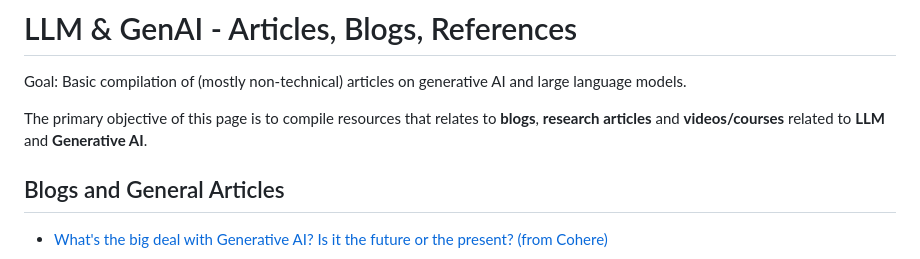
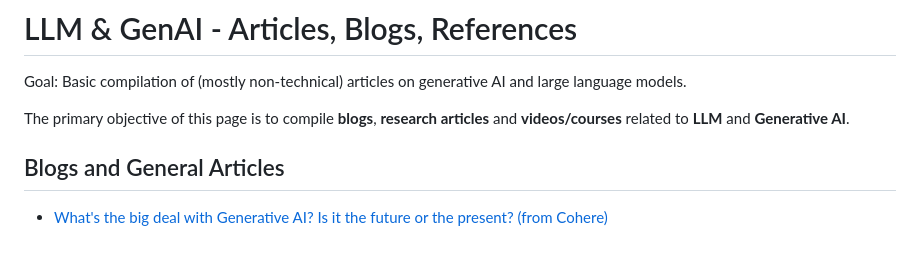
Before and after one commit to khameelbm/LLM-GenAI-Articles-Blogs-References, a Markdown page: README.md, the part around the change. Rendered like a GitHub page.

```diff
--- a/README.md
+++ b/README.md
@@ -1,7 +1,7 @@
 # LLM & GenAI - Articles, Blogs, References
 Goal: Basic compilation of (mostly non-technical) articles on  generative AI and large language models.
 
-The primary objective of this page is to compile resources that relates to **blogs**, **research articles** and **videos/courses** related to **LLM** and **Generative AI**.
+The primary objective of this page is to compile **blogs**, **research articles** and **videos/courses** related to **LLM** and **Generative AI**.
 
 ## Blogs and General Articles
  - [What's the big deal with Generative AI? Is it the future or the present? (from Cohere)](https://txt.cohere.com/generative-ai-future-or-present/?twclid=2-1j2ar5zfcmj9a53h7f327dqv4)
```
